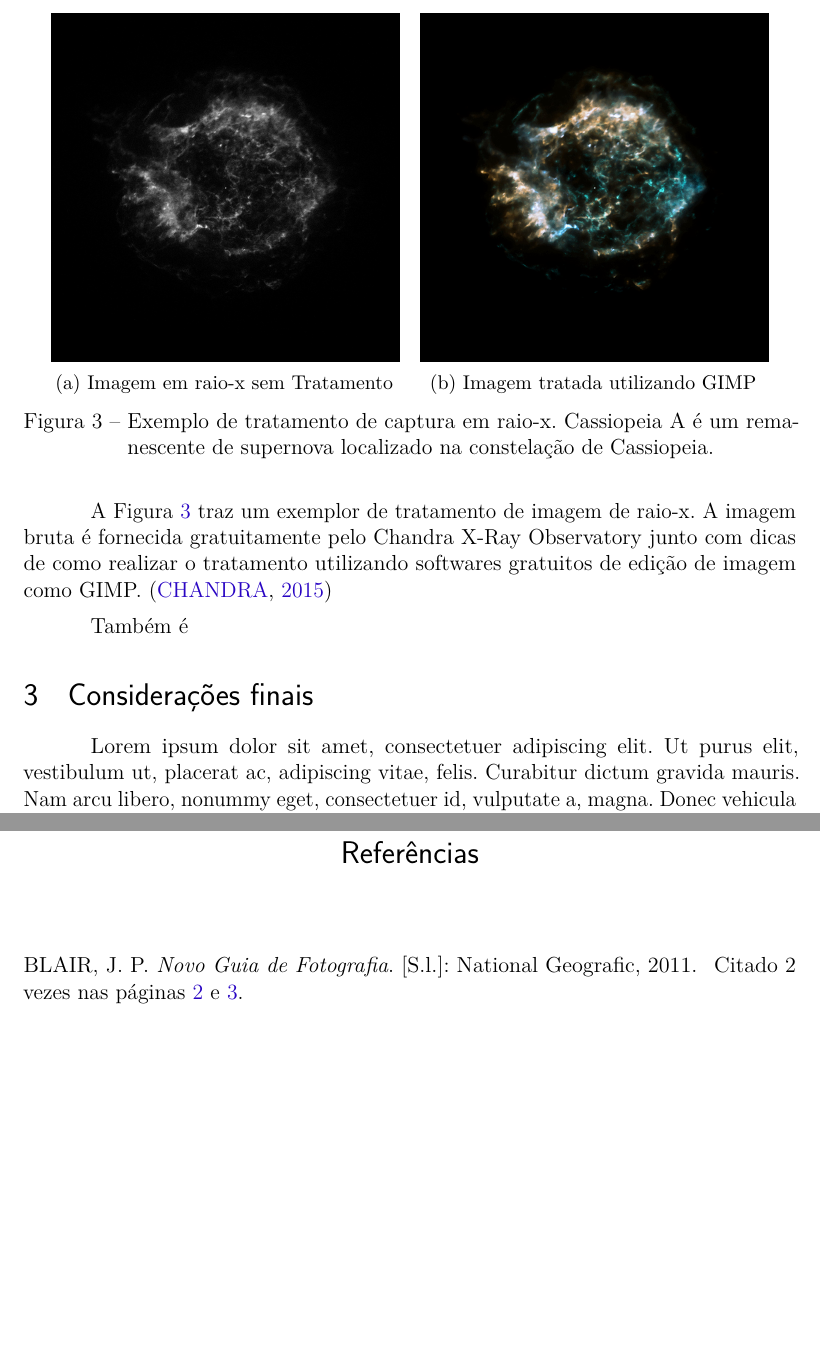
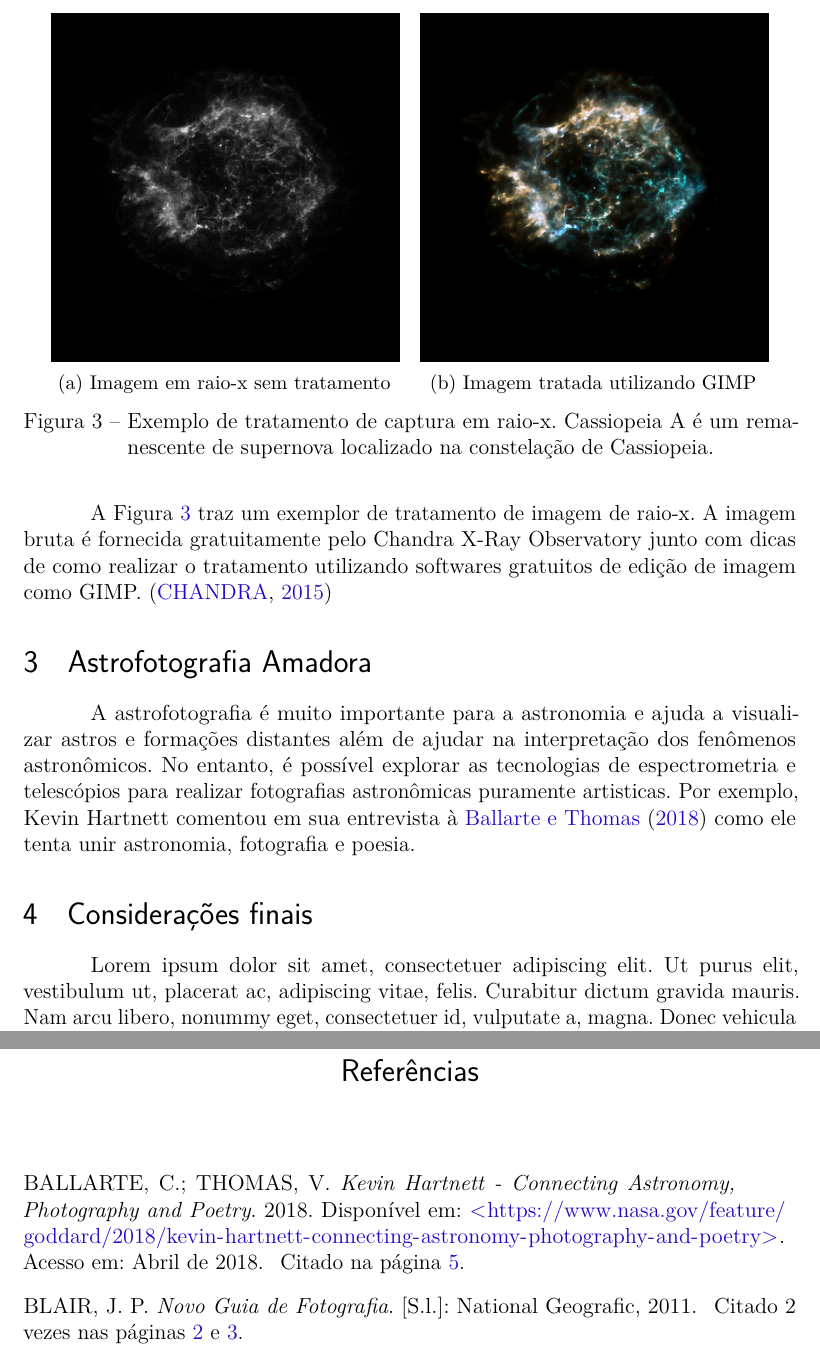
Before and after one commit to esron/estudo-fotografia, a LaTeX thesis (main.tex): two parts of pages 5 and 7 of 7, joined at a grey line, cut so that both start at the same text, the shorter picture padded with empty space. Compiled offline with pdfLaTeX.

Commit message:
astrofografia e poesia

```diff
--- a/main.tex
+++ b/main.tex
@@ -329,7 +329,7 @@ são retratadas em tons mais vermelhos. \cite{temperatura}
     \centering
     \begin{subfigure}[hb]{0.45\textwidth}
         \includegraphics[width=\textwidth]{img/bnwspace}
-        \caption{Imagem em raio-x sem Tratamento}
+        \caption{Imagem em raio-x sem tratamento}
         \label{fig:bnwspace}
     \end{subfigure}
     ~ %add desired spacing between images, e. g. ~, \quad, \qquad, \hfill etc.
@@ -347,7 +347,15 @@ A imagem bruta é fornecida gratuitamente pelo Chandra X-Ray Observatory junto
 com dicas de como realizar o tratamento utilizando softwares gratuitos de edição
 de imagem como GIMP. \cite{openfits}
 
-Também é
+\section{Astrofotografia Amadora}
+
+A astrofotografia é muito importante para a astronomia e ajuda a visualizar
+astros e formações distantes além de ajudar na interpretação dos fenômenos
+astronômicos. No entanto, é possível explorar as tecnologias de espectrometria
+e telescópios para realizar fotografias astronômicas puramente artisticas. Por
+exemplo, Kevin Hartnett comentou em sua entrevista à
+\citeonline{connectingastronomy} como ele tenta unir astronomia, fotografia e
+poesia.
 
 % ---
 % Finaliza a parte no bookmark do PDF, para que se inicie o bookmark na raiz
```
Also changed, not shown: abntex2-modelo-references.bib (+8 -0 lines).
